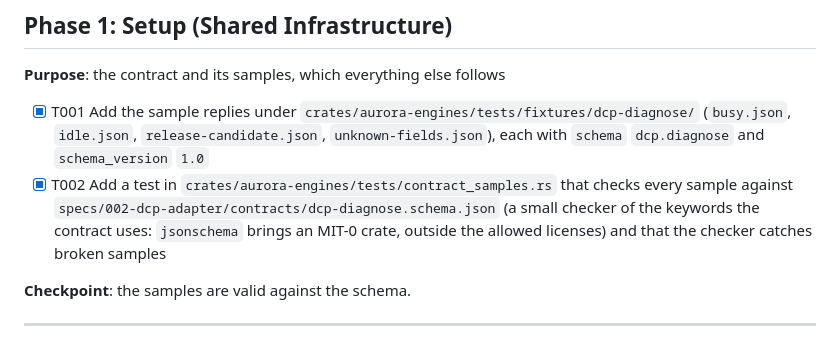
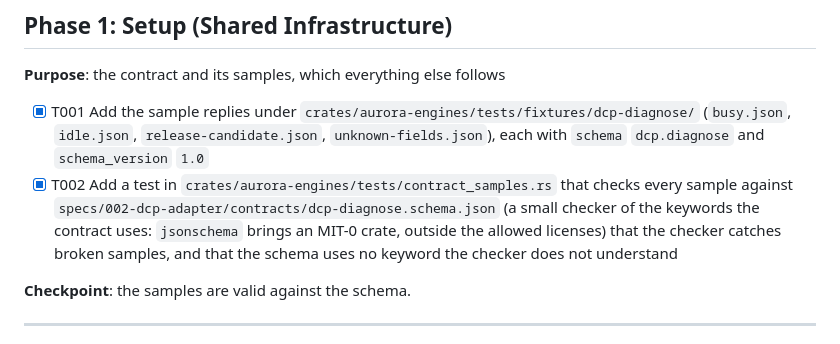
Before and after one commit to Levix-Digital/aurora-dev-suite, a Markdown page: specs/002-dcp-adapter/tasks.md, the part around the change. Rendered like a GitHub page.

```diff
--- a/specs/002-dcp-adapter/tasks.md
+++ b/specs/002-dcp-adapter/tasks.md
@@ -20,7 +20,7 @@ description: "Tasks of the dcp adapter feature (v0.2.0, FEAT-016)"
 **Purpose**: the contract and its samples, which everything else follows
 
 - [x] T001 Add the sample replies under `crates/aurora-engines/tests/fixtures/dcp-diagnose/` (`busy.json`, `idle.json`, `release-candidate.json`, `unknown-fields.json`), each with `schema` `dcp.diagnose` and `schema_version` `1.0`
-- [x] T002 Add a test in `crates/aurora-engines/tests/contract_samples.rs` that checks every sample against `specs/002-dcp-adapter/contracts/dcp-diagnose.schema.json` (a small checker of the keywords the contract uses: `jsonschema` brings an MIT-0 crate, outside the allowed licenses) and that the checker catches broken samples
+- [x] T002 Add a test in `crates/aurora-engines/tests/contract_samples.rs` that checks every sample against `specs/002-dcp-adapter/contracts/dcp-diagnose.schema.json` (a small checker of the keywords the contract uses: `jsonschema` brings an MIT-0 crate, outside the allowed licenses) that the checker catches broken samples, and that the schema uses no keyword the checker does not understand
 
 **Checkpoint**: the samples are valid against the schema.
 
```
Also changed, not shown: docs/architecture/engines.md (+1 -1 lines), specs/002-dcp-adapter/plan.md (+1 -1 lines).
